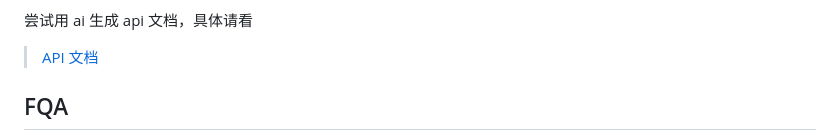
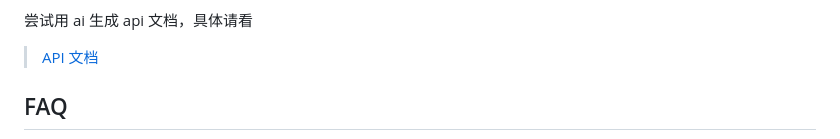
Before and after one commit to Mereithhh/van-nav, a Markdown page: README.md, the part around the change printed below. GitHub-like rendering.

```diff
--- a/README.md
+++ b/README.md
@@ -150,5 +150,5 @@ sudo systemctl daemon-reload && sudo systemctl enable --now VanNav.service
 
 > [API 文档](https://van-nav-api.mereith.dev)
 
-## FQA
+## FAQ
 
```
Also changed, not shown: other parts of README.md (+1 -1 lines).
